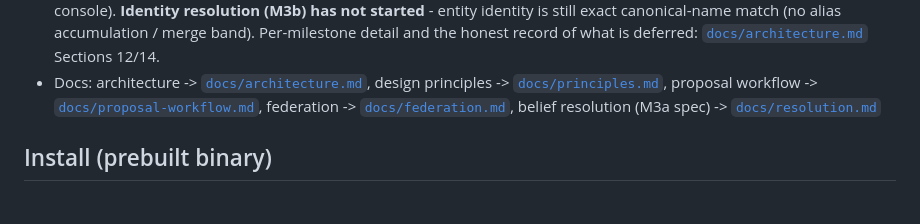
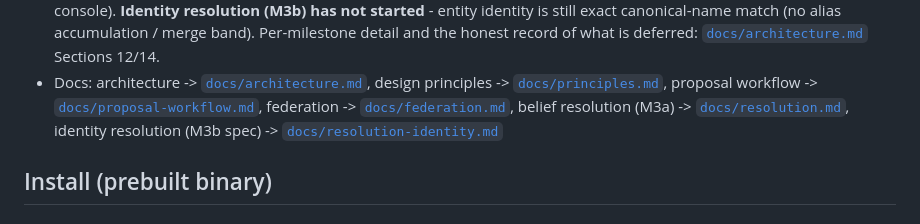
Before and after one commit to Ashon/supragnosis, a Markdown page: README.md, the part around the change. Drawn GitHub-style.

```diff
--- a/README.md
+++ b/README.md
@@ -19,8 +19,9 @@ and lets you query and explore it over **MCP**.
 - Docs: architecture -> [`docs/architecture.md`](docs/architecture.md), design principles ->
   [`docs/principles.md`](docs/principles.md), proposal workflow ->
   [`docs/proposal-workflow.md`](docs/proposal-workflow.md), federation ->
-  [`docs/federation.md`](docs/federation.md), belief resolution (M3a spec) ->
-  [`docs/resolution.md`](docs/resolution.md)
+  [`docs/federation.md`](docs/federation.md), belief resolution (M3a) ->
+  [`docs/resolution.md`](docs/resolution.md), identity resolution (M3b spec) ->
+  [`docs/resolution-identity.md`](docs/resolution-identity.md)
 
 ## Install (prebuilt binary)
 
```
Also changed, not shown: docs/architecture.md (+12 -5 lines), docs/resolution-identity.md (added, +155 -0 lines).
